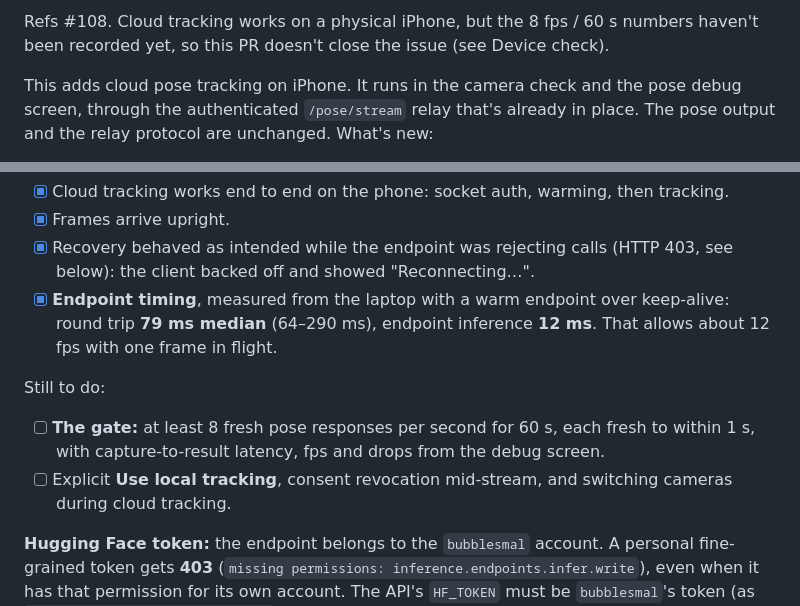
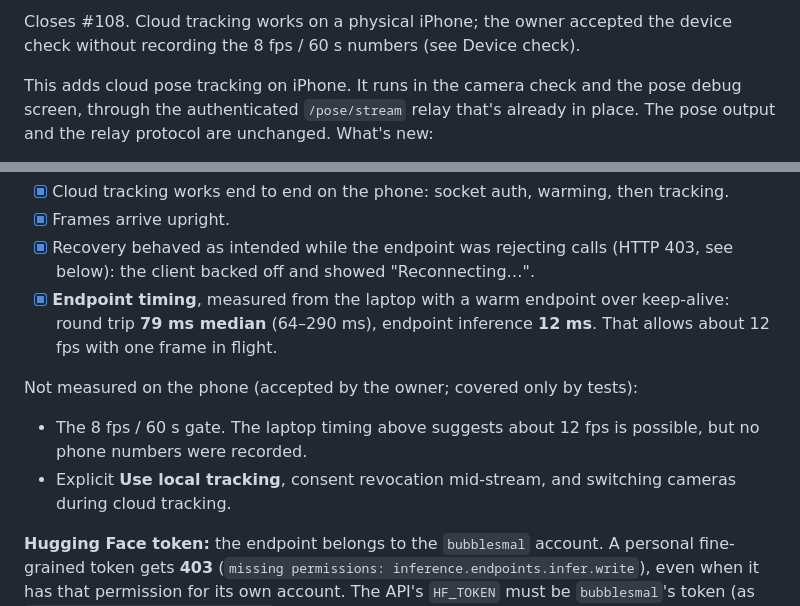
Before and after one commit to Del0m/KnightHacks2026, a Markdown page: Markdown/AI-17-Pull-Request.md, 2 parts joined by grey strips. Rendered like a GitHub page.

Commit message:
docs: close #108 with the accepted device check

```diff
--- a/Markdown/AI-17-Pull-Request.md
+++ b/Markdown/AI-17-Pull-Request.md
@@ -1,4 +1,4 @@
-Refs #108. Cloud tracking works on a physical iPhone, but the 8 fps / 60 s numbers haven't been recorded yet, so this PR doesn't close the issue (see Device check).
+Closes #108. Cloud tracking works on a physical iPhone; the owner accepted the device check without recording the 8 fps / 60 s numbers (see Device check).
 
 This adds cloud pose tracking on iPhone. It runs in the camera check and the pose debug screen, through the authenticated `/pose/stream` relay that's already in place. The pose output and the relay protocol are unchanged. What's new:
 
@@ -129,10 +129,10 @@ Done:
 - [x] Recovery behaved as intended while the endpoint was rejecting calls (HTTP 403, see below): the client backed off and showed "Reconnecting…".
 - [x] **Endpoint timing**, measured from the laptop with a warm endpoint over keep-alive: round trip **79 ms median** (64–290 ms), endpoint inference **12 ms**. That allows about 12 fps with one frame in flight.
 
-Still to do:
+Not measured on the phone (accepted by the owner; covered only by tests):
 
-- [ ] **The gate:** at least 8 fresh pose responses per second for 60 s, each fresh to within 1 s, with capture-to-result latency, fps and drops from the debug screen.
-- [ ] Explicit **Use local tracking**, consent revocation mid-stream, and switching cameras during cloud tracking.
+- The 8 fps / 60 s gate. The laptop timing above suggests about 12 fps is possible, but no phone numbers were recorded.
+- Explicit **Use local tracking**, consent revocation mid-stream, and switching cameras during cloud tracking.
 
 **Hugging Face token:** the endpoint belongs to the `bubblesmal` account. A personal fine-grained token gets **403** (`missing permissions: inference.endpoints.infer.write`), even when it has that permission for its own account. The API's `HF_TOKEN` must be `bubblesmal`'s token (as `docs/runbooks/demo-checklist.md` says), or the endpoint has to move into a shared organisation.
 
```
